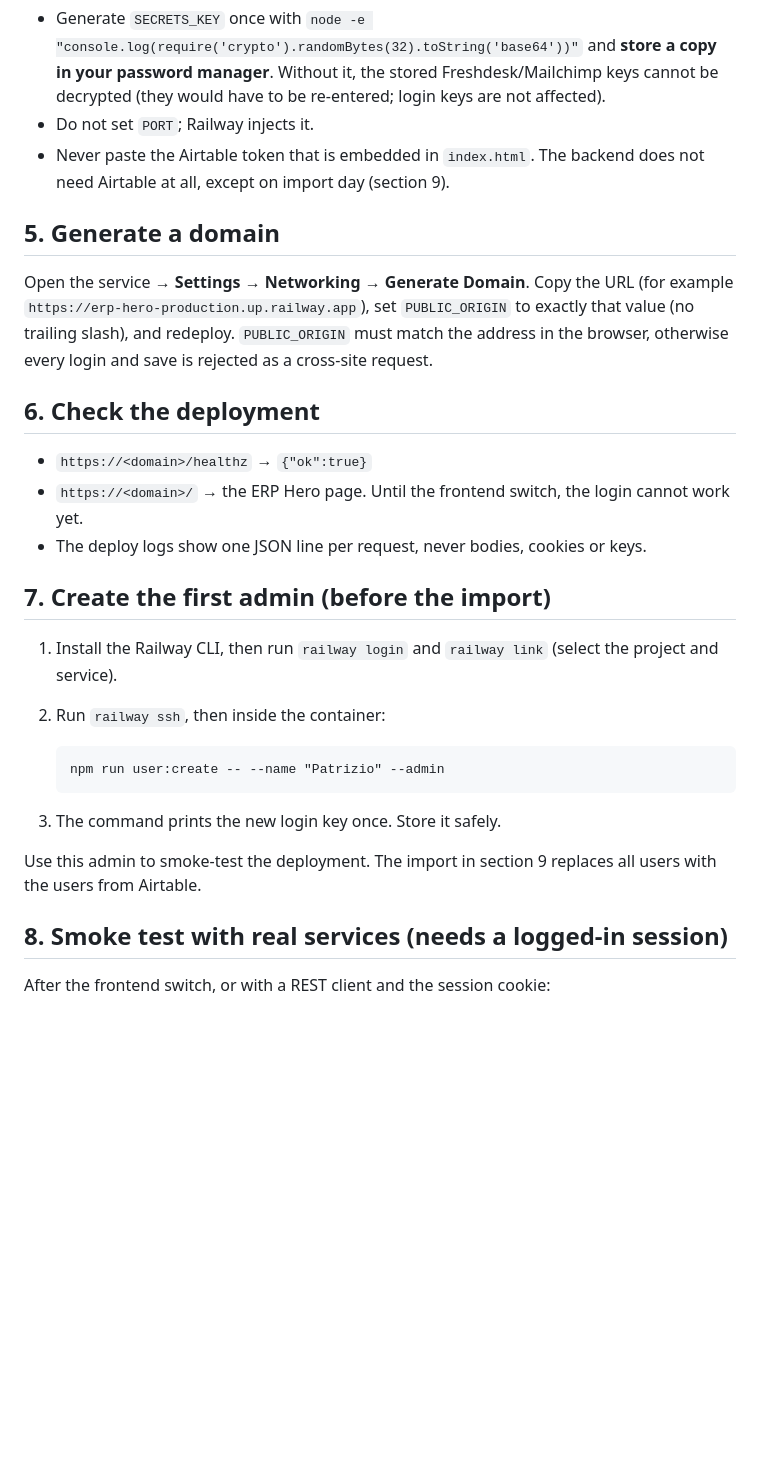
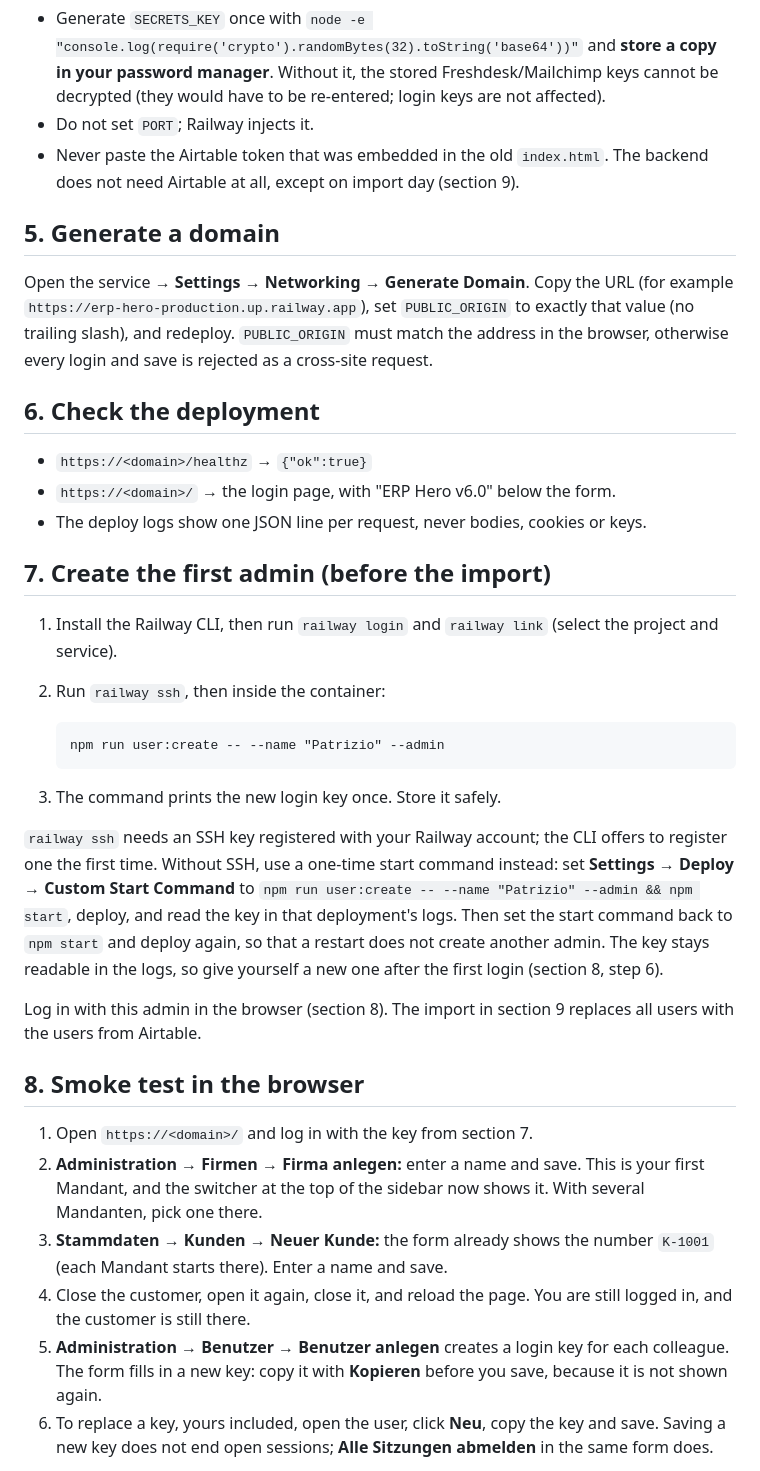
Before and after one commit to giltglobalinvest-pixel/erp_hero, a Markdown page: DEPLOY.md, the part around one of its changes. Rendered like a GitHub page; blank space fills up the shorter version.

```diff
--- a/DEPLOY.md
+++ b/DEPLOY.md
@@ -67,8 +71,8 @@ FRESHSALES_API_KEY=<key>
   and **store a copy in your password manager**. Without it, the stored Freshdesk/Mailchimp keys
   cannot be decrypted (they would have to be re-entered; login keys are not affected).
 - Do not set `PORT`; Railway injects it.
-- Never paste the Airtable token that is embedded in `index.html`. The backend does not need
-  Airtable at all, except on import day (section 9).
+- Never paste the Airtable token that was embedded in the old `index.html`. The backend does not
+  need Airtable at all, except on import day (section 9).
 
 ## 5. Generate a domain
 
@@ -80,7 +84,7 @@ every login and save is rejected as a cross-site request.
 ## 6. Check the deployment
 
 - `https://<domain>/healthz` → `{"ok":true}`
-- `https://<domain>/` → the ERP Hero page. Until the frontend switch, the login cannot work yet.
+- `https://<domain>/` → the login page, with "ERP Hero v6.0" below the form.
 - The deploy logs show one JSON line per request, never bodies, cookies or keys.
 
 ## 7. Create the first admin (before the import)
@@ -94,8 +98,28 @@ every login and save is rejected as a cross-site request.
 
 3. The command prints the new login key once. Store it safely.
 
-Use this admin to smoke-test the deployment. The import in section 9 replaces all users with the users from Airtable.
+`railway ssh` needs an SSH key registered with your Railway account; the CLI offers to register one
+the first time. Without SSH, use a one-time start command instead: set **Settings → Deploy → Custom
+Start Command** to `npm run user:create -- --name "Patrizio" --admin && npm start`, deploy, and
+read the key in that deployment's logs. Then set the start command back to `npm start` and deploy
+again, so that a restart does not create another admin. The key stays readable in the logs, so give
+yourself a new one after the first login (section 8, step 6).
 
-## 8. Smoke test with real services (needs a logged-in session)
+Log in with this admin in the browser (section 8). The import in section 9 replaces all users with
+the users from Airtable.
 
-After the frontend switch, or with a REST client and the session cookie:
+## 8. Smoke test in the browser
+
+1. Open `https://<domain>/` and log in with the key from section 7.
+2. **Administration → Firmen → Firma anlegen:** enter a name and save. This is your first Mandant,
+   and the switcher at the top of the sidebar now shows it. With several Mandanten, pick one there.
+3. **Stammdaten → Kunden → Neuer Kunde:** the form already shows the number `K-1001` (each Mandant
+   starts there). Enter a name and save.
+4. Close the customer, open it again, close it, and reload the page. You are still logged in, and
+   the customer is still there.
+5. **Administration → Benutzer → Benutzer anlegen** creates a login key for each colleague. The
+   form fills in a new key: copy it with **Kopieren** before you save, because it is not shown
+   again.
+6. To replace a key, yours included, open the user, click **Neu**, copy the key and save. Saving a
+   new key does not end open sessions; **Alle Sitzungen abmelden** in the same form does.
+
```
Also changed, not shown: other parts of DEPLOY.md (+65 -22 lines).
